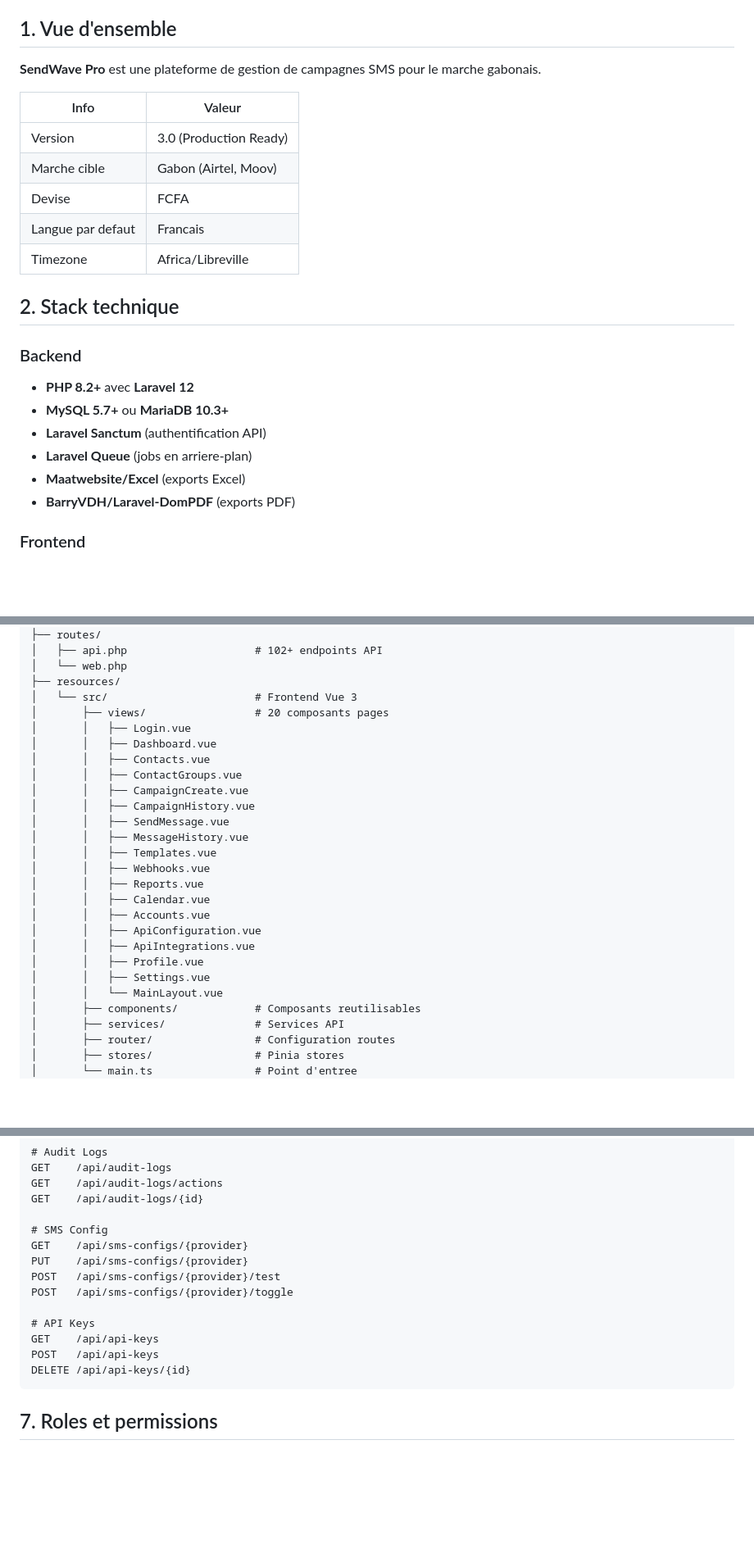
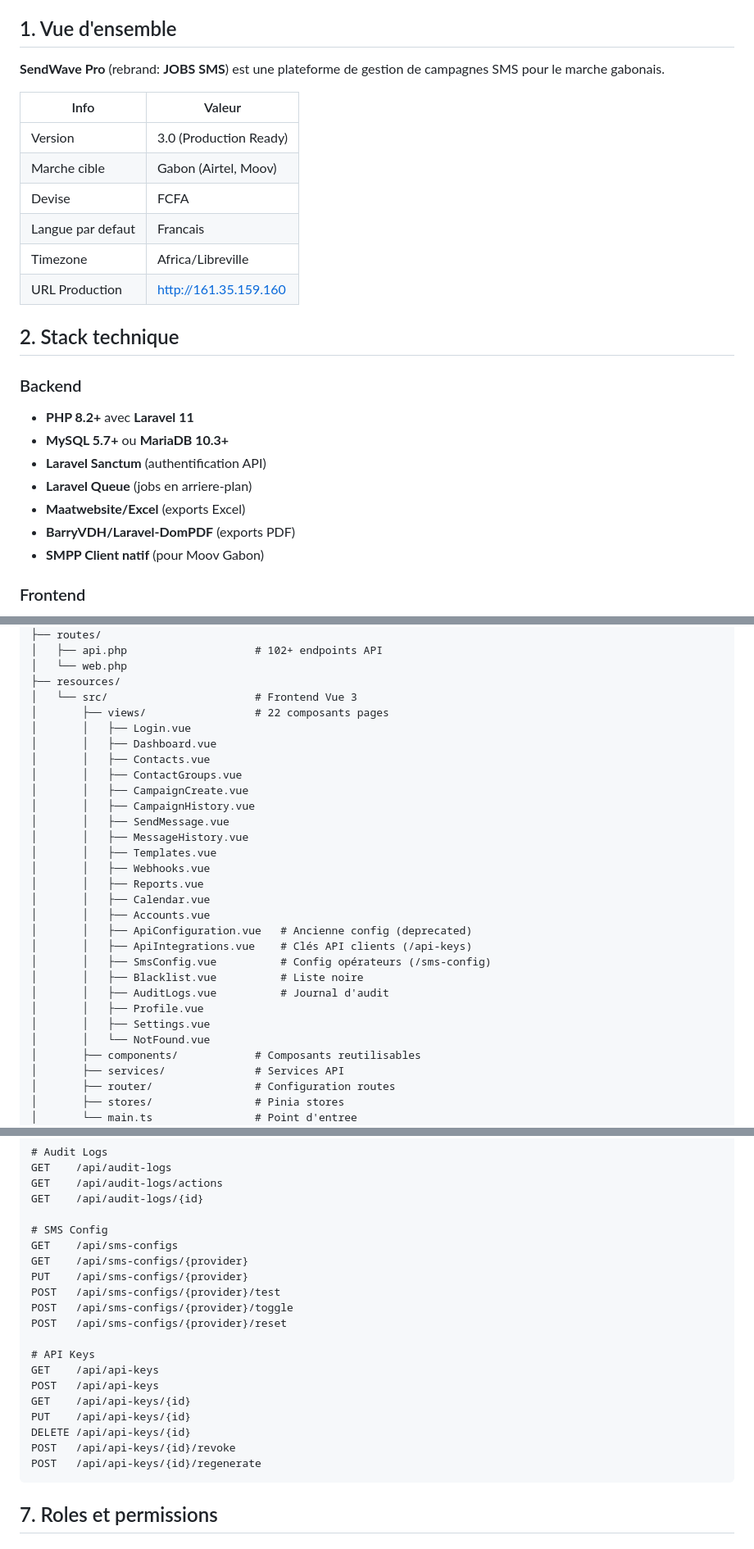
Before and after one commit to Marseven/sendwave-pro, a Markdown page: CLAUDE.md, 3 parts joined by grey strips. Shown at 82% size. GitHub-like rendering; blank space fills up the shorter version.

````diff
--- a/CLAUDE.md
+++ b/CLAUDE.md
@@ -4,7 +4,7 @@
 
 ## 1. Vue d'ensemble
 
-**SendWave Pro** est une plateforme de gestion de campagnes SMS pour le marche gabonais.
+**SendWave Pro** (rebrand: **JOBS SMS**) est une plateforme de gestion de campagnes SMS pour le marche gabonais.
 
 | Info | Valeur |
 |------|--------|
@@ -13,16 +13,18 @@
 | Devise | FCFA |
 | Langue par defaut | Francais |
 | Timezone | Africa/Libreville |
+| URL Production | http://161.35.159.160 |
 
 ## 2. Stack technique
 
 ### Backend
-- **PHP 8.2+** avec **Laravel 12**
+- **PHP 8.2+** avec **Laravel 11**
 - **MySQL 5.7+** ou **MariaDB 10.3+**
 - **Laravel Sanctum** (authentification API)
 - **Laravel Queue** (jobs en arriere-plan)
 - **Maatwebsite/Excel** (exports Excel)
 - **BarryVDH/Laravel-DomPDF** (exports PDF)
+- **SMPP Client natif** (pour Moov Gabon)
 
 ### Frontend
 - **Vue 3** (Composition API)
@@ -89,7 +91,7 @@ sendwave-pro/
 │   └── web.php
 ├── resources/
 │   └── src/                       # Frontend Vue 3
-│       ├── views/                 # 20 composants pages
+│       ├── views/                 # 22 composants pages
 │       │   ├── Login.vue
 │       │   ├── Dashboard.vue
 │       │   ├── Contacts.vue
@@ -103,11 +105,14 @@ sendwave-pro/
 │       │   ├── Reports.vue
 │       │   ├── Calendar.vue
 │       │   ├── Accounts.vue
-│       │   ├── ApiConfiguration.vue
-│       │   ├── ApiIntegrations.vue
+│       │   ├── ApiConfiguration.vue   # Ancienne config (deprecated)
+│       │   ├── ApiIntegrations.vue    # Clés API clients (/api-keys)
+│       │   ├── SmsConfig.vue          # Config opérateurs (/sms-config)
+│       │   ├── Blacklist.vue          # Liste noire
+│       │   ├── AuditLogs.vue          # Journal d'audit
 │       │   ├── Profile.vue
 │       │   ├── Settings.vue
-│       │   └── MainLayout.vue
+│       │   └── NotFound.vue
 │       ├── components/            # Composants reutilisables
 │       ├── services/              # Services API
 │       ├── router/                # Configuration routes
@@ -287,15 +304,21 @@ GET    /api/audit-logs/actions
 GET    /api/audit-logs/{id}
 
 # SMS Config
+GET    /api/sms-configs
 GET    /api/sms-configs/{provider}
 PUT    /api/sms-configs/{provider}
 POST   /api/sms-configs/{provider}/test
 POST   /api/sms-configs/{provider}/toggle
+POST   /api/sms-configs/{provider}/reset
 
 # API Keys
 GET    /api/api-keys
 POST   /api/api-keys
+GET    /api/api-keys/{id}
+PUT    /api/api-keys/{id}
 DELETE /api/api-keys/{id}
+POST   /api/api-keys/{id}/revoke
+POST   /api/api-keys/{id}/regenerate
 ```
 
 ## 7. Roles et permissions
````
Also changed, not shown: other parts of CLAUDE.md (+76 -13 lines).
